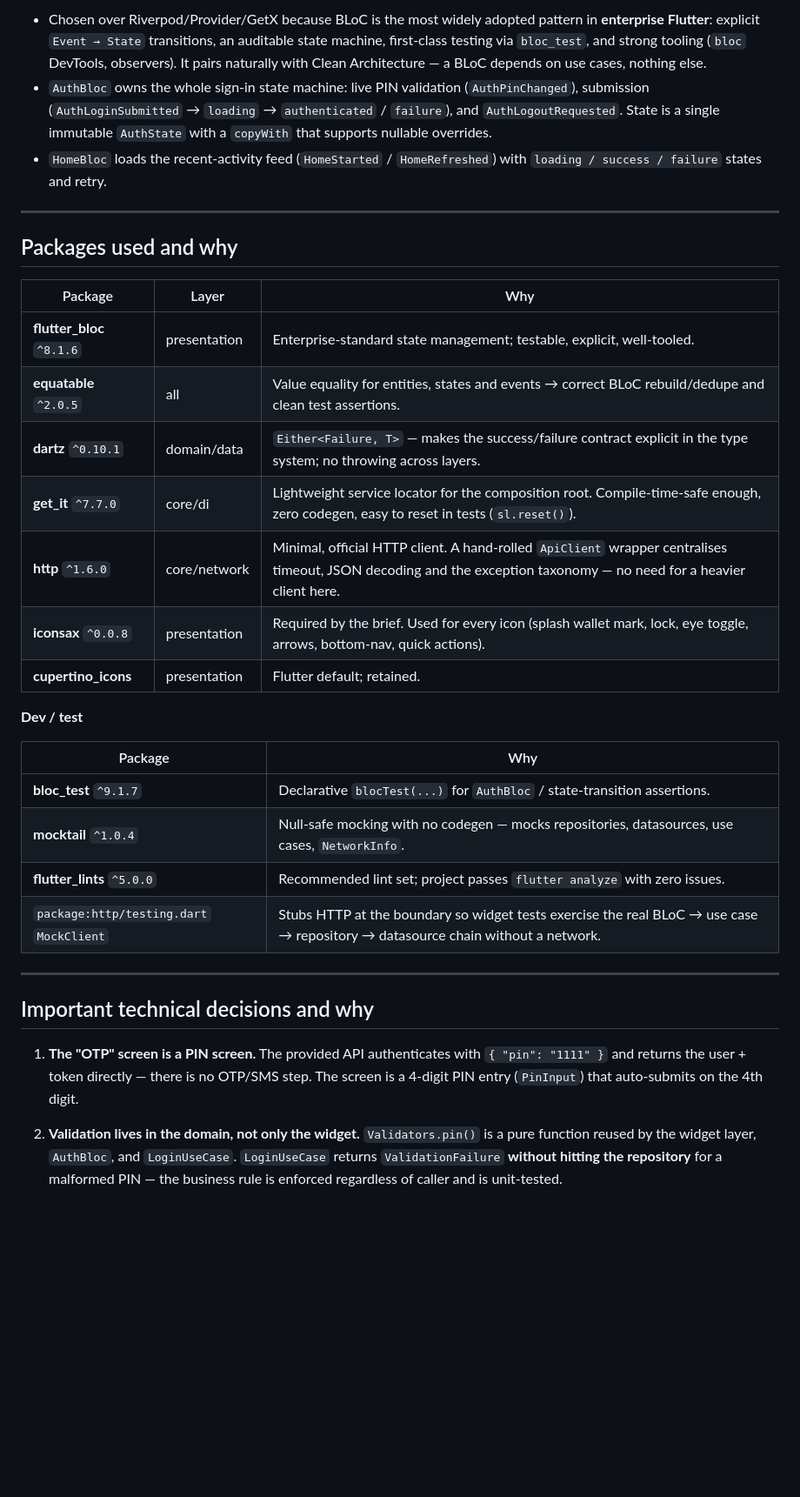
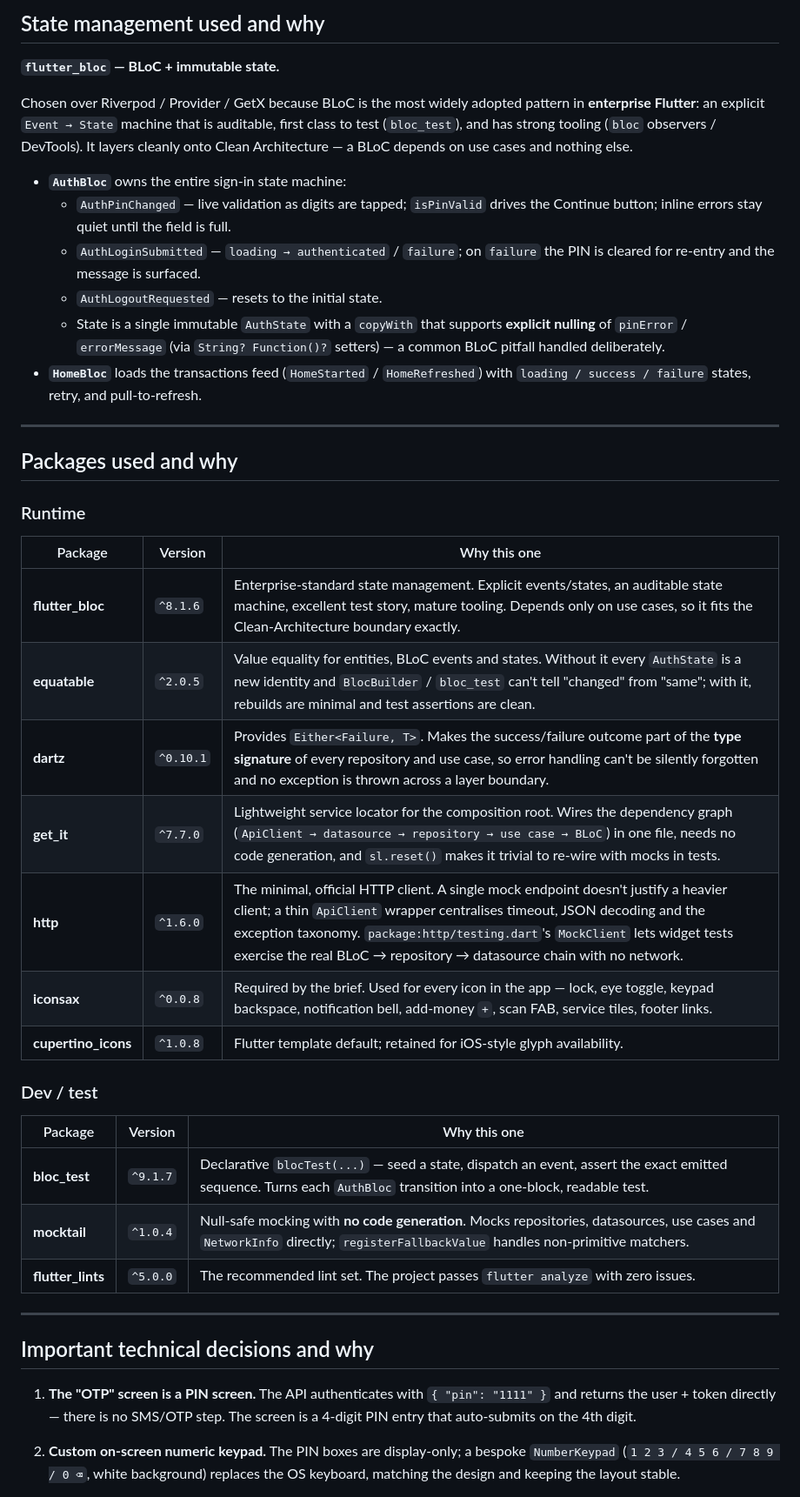
Before and after one commit to Hailemariyam/Hailemariyam-Kebede, a Markdown page: README.md, the part around one of its changes. Shown at 87% size. Rendered like a GitHub page; blank space fills up the shorter version.

```diff
--- a/README.md
+++ b/README.md
@@ -77,49 +73,58 @@ interfaces exclusively in `core/di/injection_container.dart`.
 
-- Chosen over Riverpod/Provider/GetX because BLoC is the most widely adopted pattern in
-  **enterprise Flutter**: explicit `Event → State` transitions, an auditable state
-  machine, first-class testing via `bloc_test`, and strong tooling (`bloc` DevTools,
-  observers). It pairs naturally with Clean Architecture — a BLoC depends on use cases,
-  nothing else.
-- `AuthBloc` owns the whole sign-in state machine: live PIN validation
-  (`AuthPinChanged`), submission (`AuthLoginSubmitted` → `loading` → `authenticated` /
-  `failure`), and `AuthLogoutRequested`. State is a single immutable `AuthState` with a
-  `copyWith` that supports nullable overrides.
-- `HomeBloc` loads the recent-activity feed (`HomeStarted` / `HomeRefreshed`) with
-  `loading / success / failure` states and retry.
+## State management used and why
+
+**`flutter_bloc` — BLoC + immutable state.**
+
+Chosen over Riverpod / Provider / GetX because BLoC is the most widely adopted pattern
+in **enterprise Flutter**: an explicit `Event → State` machine that is auditable, first
+class to test (`bloc_test`), and has strong tooling (`bloc` observers / DevTools). It
+layers cleanly onto Clean Architecture — a BLoC depends on use cases and nothing else.
+
+- **`AuthBloc`** owns the entire sign-in state machine:
+  - `AuthPinChanged` — live validation as digits are tapped; `isPinValid` drives the
+    Continue button; inline errors stay quiet until the field is full.
+  - `AuthLoginSubmitted` — `loading → authenticated` / `failure`; on `failure` the PIN
+    is cleared for re-entry and the message is surfaced.
+  - `AuthLogoutRequested` — resets to the initial state.
+  - State is a single immutable `AuthState` with a `copyWith` that supports **explicit
+    nulling** of `pinError` / `errorMessage` (via `String? Function()?` setters) — a
+    common BLoC pitfall handled deliberately.
+- **`HomeBloc`** loads the transactions feed (`HomeStarted` / `HomeRefreshed`) with
+  `loading / success / failure` states, retry, and pull-to-refresh.
 
 ---
 
 ## Packages used and why
 
-| Package | Layer | Why |
+### Runtime
+
+| Package | Version | Why this one |
 |---|---|---|
-| **flutter_bloc** `^8.1.6` | presentation | Enterprise-standard state management; testable, explicit, well-tooled. |
-| **equatable** `^2.0.5` | all | Value equality for entities, states and events → correct BLoC rebuild/dedupe and clean test assertions. |
-| **dartz** `^0.10.1` | domain/data | `Either<Failure, T>` — makes the success/failure contract explicit in the type system; no throwing across layers. |
-| **get_it** `^7.7.0` | core/di | Lightweight service locator for the composition root. Compile-time-safe enough, zero codegen, easy to reset in tests (`sl.reset()`). |
-| **http** `^1.6.0` | core/network | Minimal, official HTTP client. A hand-rolled `ApiClient` wrapper centralises timeout, JSON decoding and the exception taxonomy — no need for a heavier client here. |
-| **iconsax** `^0.0.8` | presentation | Required by the brief. Used for every icon (splash wallet mark, lock, eye toggle, arrows, bottom-nav, quick actions). |
-| **cupertino_icons** | presentation | Flutter default; retained. |
+| **flutter_bloc** | `^8.1.6` | Enterprise-standard state management. Explicit events/states, an auditable state machine, excellent test story, mature tooling. Depends only on use cases, so it fits the Clean-Architecture boundary exactly. |
+| **equatable** | `^2.0.5` | Value equality for entities, BLoC events and states. Without it every `AuthState` is a new identity and `BlocBuilder` / `bloc_test` can't tell "changed" from "same"; with it, rebuilds are minimal and test assertions are clean. |
+| **dartz** | `^0.10.1` | Provides `Either<Failure, T>`. Makes the success/failure outcome part of the **type signature** of every repository and use case, so error handling can't be silently forgotten and no exception is thrown across a layer boundary. |
+| **get_it** | `^7.7.0` | Lightweight service locator for the composition root. Wires the dependency graph (`ApiClient → datasource → repository → use case → BLoC`) in one file, needs no code generation, and `sl.reset()` makes it trivial to re-wire with mocks in tests. |
+| **http** | `^1.6.0` | The minimal, official HTTP client. A single mock endpoint doesn't justify a heavier client; a thin `ApiClient` wrapper centralises timeout, JSON decoding and the exception taxonomy. `package:http/testing.dart`'s `MockClient` lets widget tests exercise the real BLoC → repository → datasource chain with no network. |
+| **iconsax** | `^0.0.8` | Required by the brief. Used for every icon in the app — lock, eye toggle, keypad backspace, notification bell, add-money `+`, scan FAB, service tiles, footer links. |
+| **cupertino_icons** | `^1.0.8` | Flutter template default; retained for iOS-style glyph availability. |
 
-**Dev / test**
+### Dev / test
 
-| Package | Why |
-|---|---|
-| **bloc_test** `^9.1.7` | Declarative `blocTest(...)` for `AuthBloc` / state-transition assertions. |
-| **mocktail** `^1.0.4` | Null-safe mocking with no codegen — mocks repositories, datasources, use cases, `NetworkInfo`. |
-| **flutter_lints** `^5.0.0` | Recommended lint set; project passes `flutter analyze` with zero issues. |
-| `package:http/testing.dart` `MockClient` | Stubs HTTP at the boundary so widget tests exercise the real BLoC → use case → repository → datasource chain without a network. |
+| Package | Version | Why this one |
+|---|---|---|
+| **bloc_test** | `^9.1.7` | Declarative `blocTest(...)` — seed a state, dispatch an event, assert the exact emitted sequence. Turns each `AuthBloc` transition into a one-block, readable test. |
+| **mocktail** | `^1.0.4` | Null-safe mocking with **no code generation**. Mocks repositories, datasources, use cases and `NetworkInfo` directly; `registerFallbackValue` handles non-primitive matchers. |
+| **flutter_lints** | `^5.0.0` | The recommended lint set. The project passes `flutter analyze` with zero issues. |
 
 ---
 
 ## Important technical decisions and why
 
-1. **The "OTP" screen is a PIN screen.** The provided API authenticates with `{ "pin": "1111" }`
-   and returns the user + token directly — there is no OTP/SMS step. The screen is a
-   4-digit PIN entry (`PinInput`) that auto-submits on the 4th digit.
+1. **The "OTP" screen is a PIN screen.** The API authenticates with `{ "pin": "1111" }`
+   and returns the user + token directly — there is no SMS/OTP step. The screen is a
+   4-digit PIN entry that auto-submits on the 4th digit.
 
-2. **Validation lives in the domain, not only the widget.** `Validators.pin()` is a pure
-   function reused by the widget layer, `AuthBloc`, and `LoginUseCase`. `LoginUseCase`
-   returns `ValidationFailure` **without hitting the repository** for a malformed PIN —
-   the business rule is enforced regardless of caller and is unit-tested.
+2. **Custom on-screen numeric keypad.** The PIN boxes are display-only; a bespoke
+   `NumberKeypad` (`1 2 3 / 4 5 6 / 7 8 9 / 0 ⌫`, white background) replaces the OS
+   keyboard, matching the design and keeping the layout stable.
 
```
Also changed, not shown: other parts of README.md (+76 -66 lines).
